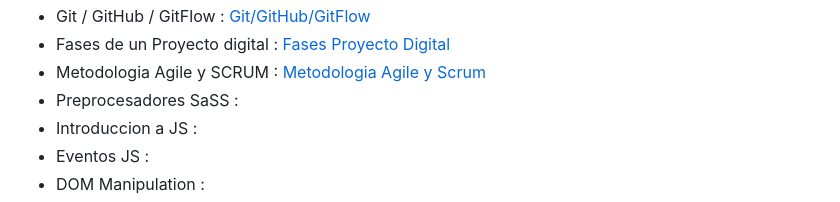
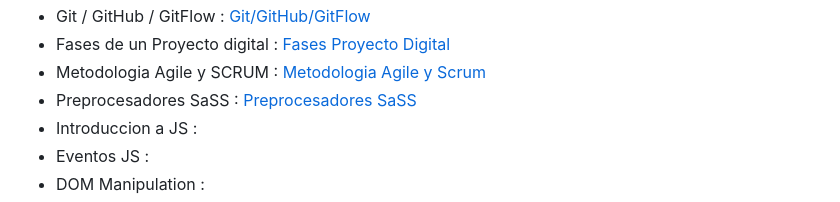
Before and after one commit to DevDesiree/F5-FemCoders, a Markdown page: README.md, the part around the change. Rendered like a GitHub page.

Commit message:
Update Main README

```diff
--- a/README.md
+++ b/README.md
@@ -18,7 +18,7 @@ En este repositorio guardare :
 - Git / GitHub / GitFlow : [Git/GitHub/GitFlow](./Teoria/Git-GitHub-Flow.md)
 - Fases de un Proyecto digital : [Fases Proyecto Digital](./Teoria/Projecto-Digital.md)
 - Metodologia Agile y SCRUM : [Metodologia Agile y Scrum](./Teoria/Meto-Agile-SCRUM.md)
-- Preprocesadores SaSS :
+- Preprocesadores SaSS : [Preprocesadores SaSS](./Teoria/SASS.MD)
 - Introduccion a JS :
 - Eventos JS :
 - DOM Manipulation :
```
